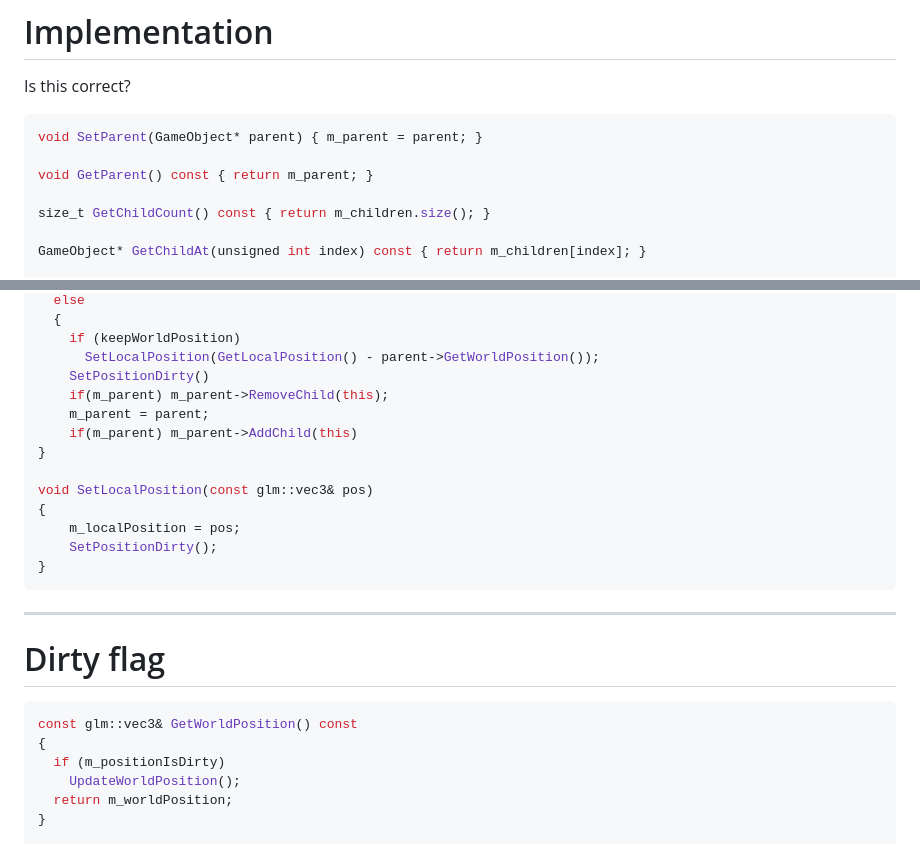
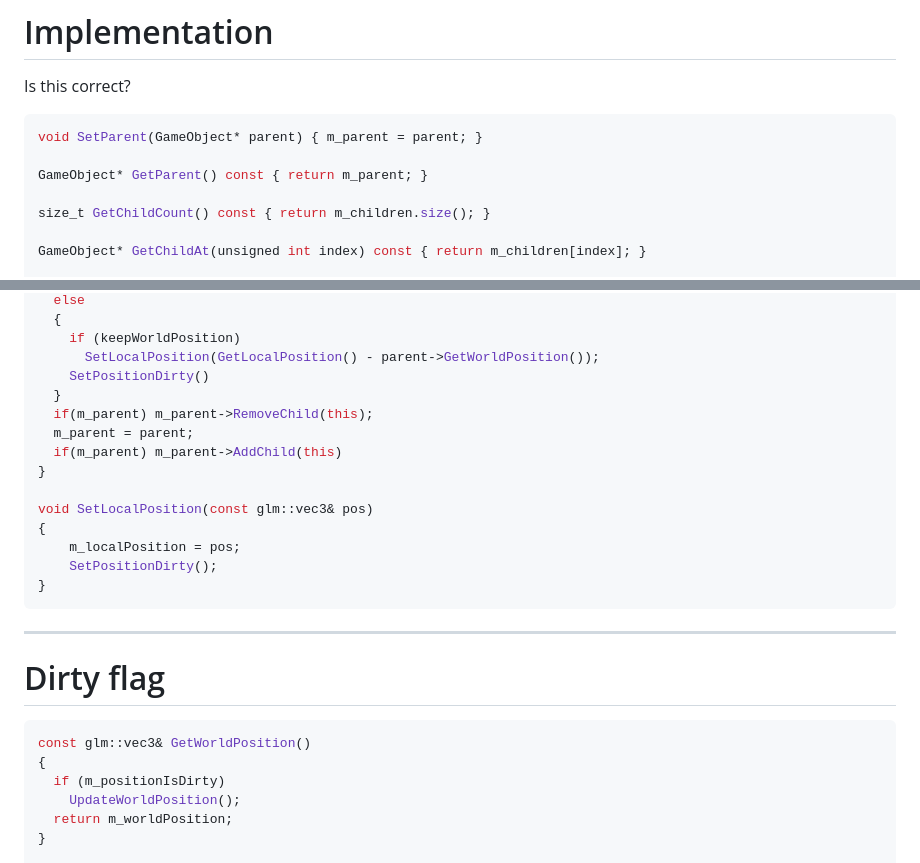
Before and after one commit to avadae/programming4, a Markdown page: slides/scenegraph_dirtyflag/scenegraph_dirtyflag.md, 2 parts joined by grey strips. GitHub-like rendering.

````diff
--- a/slides/scenegraph_dirtyflag/scenegraph_dirtyflag.md
+++ b/slides/scenegraph_dirtyflag/scenegraph_dirtyflag.md
@@ -159,7 +159,7 @@ Is this correct?
 ```cpp
 void SetParent(GameObject* parent) { m_parent = parent; }
 
-void GetParent() const { return m_parent; }
+GameObject* GetParent() const { return m_parent; }
 
 size_t GetChildCount() const { return m_children.size(); }
 
@@ -475,9 +475,10 @@ void SetParent(GameObject* parent, bool keepWorldPosition)
     if (keepWorldPosition)
       SetLocalPosition(GetLocalPosition() - parent->GetWorldPosition());
     SetPositionDirty()
-    if(m_parent) m_parent->RemoveChild(this);
-    m_parent = parent;
-    if(m_parent) m_parent->AddChild(this)
+  }
+  if(m_parent) m_parent->RemoveChild(this);
+  m_parent = parent;
+  if(m_parent) m_parent->AddChild(this)
 }
 
 void SetLocalPosition(const glm::vec3& pos)
@@ -492,7 +493,7 @@ void SetLocalPosition(const glm::vec3& pos)
 # Dirty flag
 
 ```cpp
-const glm::vec3& GetWorldPosition() const
+const glm::vec3& GetWorldPosition()
 {
   if (m_positionIsDirty)
     UpdateWorldPosition();
````
Also changed, not shown: other parts of slides/scenegraph_dirtyflag/scenegraph_dirtyflag.md (+2 -2 lines).
